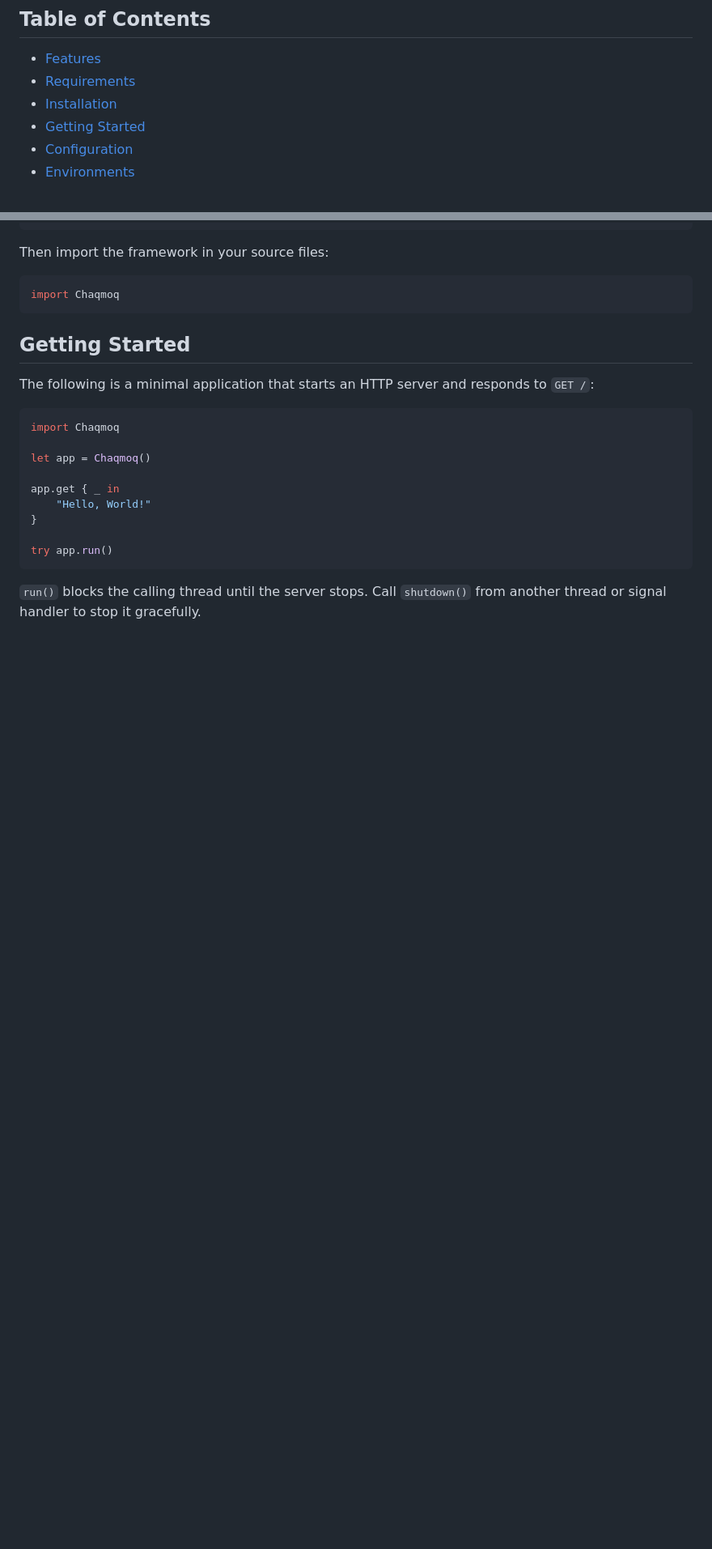
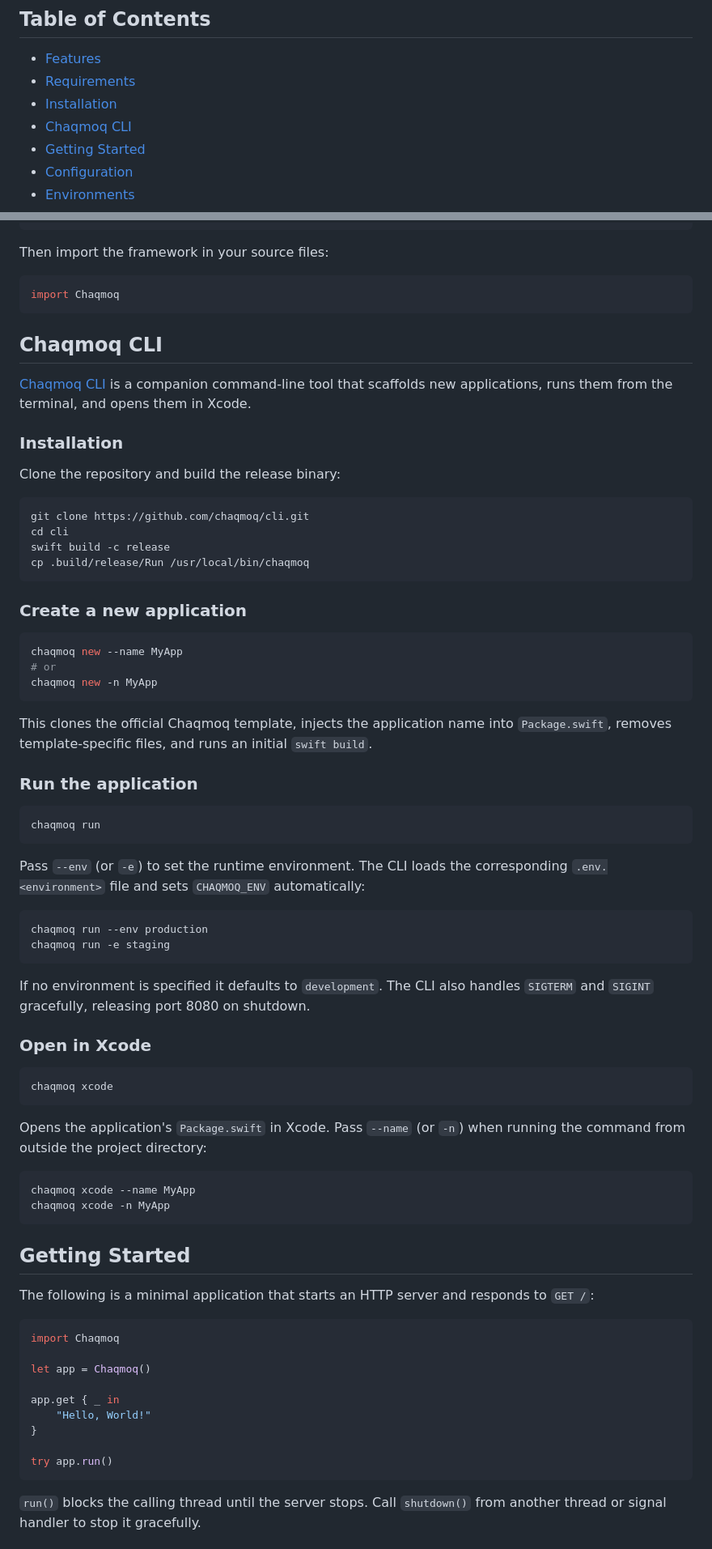
Before and after one commit to chaqmoq/chaqmoq, a Markdown page: README.md, 2 parts joined by grey strips. Shown at 81% size. Rendered like a GitHub page; blank space fills up the shorter version.

````diff
--- a/README.md
+++ b/README.md
@@ -15,6 +15,7 @@
 - [Features](#features)
 - [Requirements](#requirements)
 - [Installation](#installation)
+- [Chaqmoq CLI](#chaqmoq-cli)
 - [Getting Started](#getting-started)
 - [Configuration](#configuration)
 - [Environments](#environments)
@@ -73,6 +74,59 @@ Then import the framework in your source files:
 
 ```swift
 import Chaqmoq
+```
+
+## Chaqmoq CLI
+
+[Chaqmoq CLI](https://github.com/chaqmoq/cli) is a companion command-line tool that scaffolds new applications, runs them from the terminal, and opens them in Xcode.
+
+### Installation
+
+Clone the repository and build the release binary:
+
+```sh
+git clone https://github.com/chaqmoq/cli.git
+cd cli
+swift build -c release
+cp .build/release/Run /usr/local/bin/chaqmoq
+```
+
+### Create a new application
+
+```sh
+chaqmoq new --name MyApp
+# or
+chaqmoq new -n MyApp
+```
+
+This clones the official Chaqmoq template, injects the application name into `Package.swift`, removes template-specific files, and runs an initial `swift build`.
+
+### Run the application
+
+```sh
+chaqmoq run
+```
+
+Pass `--env` (or `-e`) to set the runtime environment. The CLI loads the corresponding `.env.<environment>` file and sets `CHAQMOQ_ENV` automatically:
+
+```sh
+chaqmoq run --env production
+chaqmoq run -e staging
+```
+
+If no environment is specified it defaults to `development`. The CLI also handles `SIGTERM` and `SIGINT` gracefully, releasing port 8080 on shutdown.
+
+### Open in Xcode
+
+```sh
+chaqmoq xcode
+```
+
+Opens the application's `Package.swift` in Xcode. Pass `--name` (or `-n`) when running the command from outside the project directory:
+
+```sh
+chaqmoq xcode --name MyApp
+chaqmoq xcode -n MyApp
 ```
 
 ## Getting Started
````
